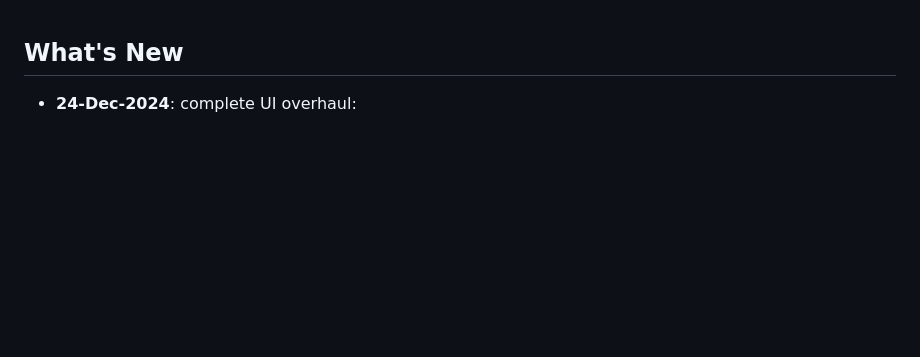
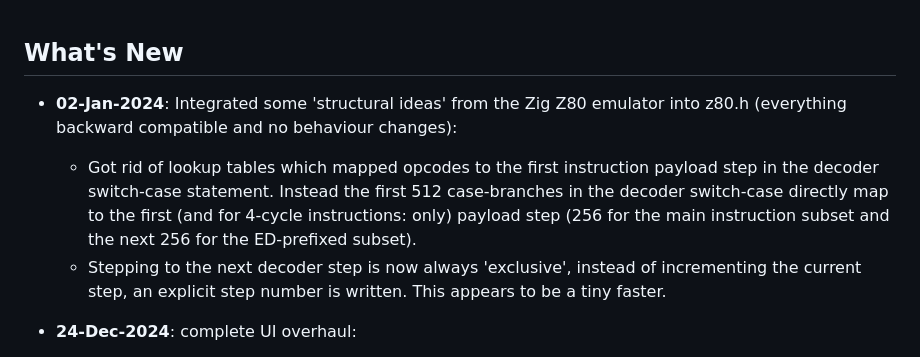
Before and after one commit to floooh/chips, a Markdown page: CHANGELOG.md, the part around the change. Rendered like a GitHub page; blank space fills up the shorter version.

Commit message:
update changelog

```diff
--- a/CHANGELOG.md
+++ b/CHANGELOG.md
@@ -1,4 +1,15 @@
 ## What's New
+
+* **02-Jan-2024**: Integrated some 'structural ideas' from the Zig Z80 emulator into z80.h
+  (everything backward compatible and no behaviour changes):
+  - Got rid of lookup tables which mapped opcodes to the first instruction
+    payload step in the decoder switch-case statement. Instead the first
+    512 case-branches in the decoder switch-case directly map to the first
+    (and for 4-cycle instructions: only) payload step (256 for the main
+    instruction subset and the next 256 for the ED-prefixed subset).
+  - Stepping to the next decoder step is now always 'exclusive', instead
+    of incrementing the current step, an explicit step number is written.
+    This appears to be a tiny faster.
 
 * **24-Dec-2024**: complete UI overhaul:
 
```
